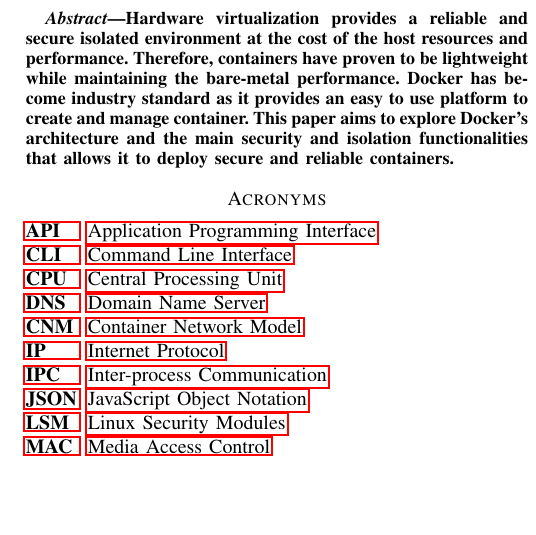
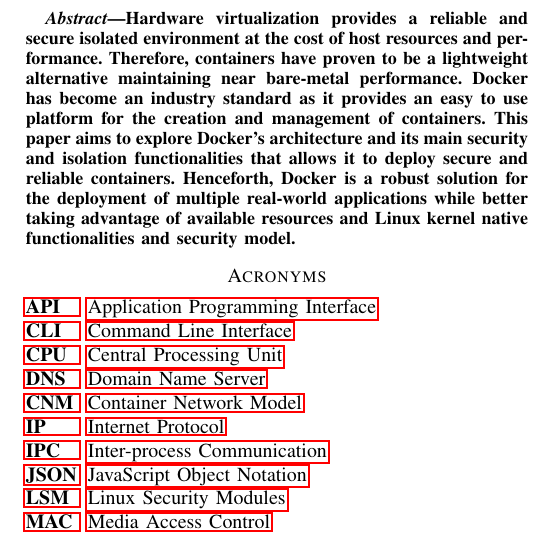
Before and after one commit to rsbguerra/CC-Docker-report, a LaTeX paper (src/main.tex): part of one column of page 1 of 6, cut so that both start at the same text, the shorter picture padded with empty space. Compiled offline with pdfLaTeX; a missing font is replaced by an installed copy or a similar font; a LaTeX package or settings file that is missing is left out.

Commit message:
Adds conclusion to abstract

```diff
--- a/src/main.tex
+++ b/src/main.tex
@@ -16,19 +16,7 @@
 \maketitle
 
 \begin{abstract}
-    Hardware virtualization provides a reliable and secure isolated environment at the cost of the host resources and performance. Therefore, containers have proven to be lightweight while maintaining the bare-metal performance. Docker has become industry standard as it provides an easy to use platform to create and manage container. This paper aims to explore Docker's architecture and the main security and isolation functionalities that allows it to deploy secure and reliable containers.
-
-    %For a long period, ensuring that an application's performance is consistent across multiple, while managing different versions of, programing languages and libraries was almost impossible task. Thus, IT departments started to adopt the use of virtualization.have solved multiple issues regarding portability and compatibility of applications, but also introduced the concept of application isolation, which allowed multiple applications to be executed in parallel in the same machine without the risk of interference between them, by creating multiple  on the same system. However, virtualization has several drawbacks, the biggest one being the performance degradation due to the heavy nature of virtualizing
-
-    %O abstract tem de ser um resumo muito resumido de “este era o problema, haviam estas soluções, tinham falhas (não precisas dizer quais), e o Docker propõe-se a responder a isso com o uso de containers”. Depois dizes que no artigo são explorados X, Y e Z tópicos sobre o Docker e, por fim, se o Docker é uma solução viável ou não (mais nada)
-
-    % (150 words)
-    % For a long period, ensuring that an application's performance is consistent across multiple, while managing different versions of, programing languages and libraries was almost impossible task. Thus, IT departments started to adopt the use of virtualization.have solved multiple issues regarding portability and compatibility of applications, but also introduced the concept of application isolation, which allowed multiple applications to be executed in parallel in the same machine without the risk of interference between them, by creating multiple  on the same system. However, virtualization has several drawbacks, the biggest one being the performance degradation due to the heavy nature of virtualizing an entireor even different architectures. In addition, the need for portability was not fully met with. Hypervisor software from different vendors creates an additional roadblock to deploying applications regardless of the underlying hardware. Therefore, the IT industry has been steadily adopting the use of containerization. Containers provide an lightweight and
-
-    % (100 words)
-    % For a long period, ensuring that an application's performance is consistent across multiple, while managing different versions of, programing languages and libraries was almost impossible task. Thus, IT departments started to adopt the use of virtualization.have solved multiple issues regarding portability and compatibility of applications, but also introduced the concept of application isolation, which allowed multiple applications to be executed in parallel in the same machine without the risk of interference between them, by creating multiple  on the same system. However, virtualization has several drawbacks, the biggest one being the performance degradation due to the heavy nature of virtualizing
-
-
+    Hardware virtualization provides a reliable and secure isolated environment at the cost of host resources and performance. Therefore, containers have proven to be a lightweight alternative maintaining near bare-metal performance. Docker has become an industry standard as it provides an easy to use platform for the creation and management of containers. This paper aims to explore Docker's architecture and its main security and isolation functionalities that allows it to deploy secure and reliable containers. Henceforth, Docker is a robust solution for the deployment of multiple real-world applications while better taking advantage of available resources and Linux kernel native functionalities and security model.
 \end{abstract}
 
 \input{../sections/acro.tex}
```
Also changed, not shown: sections/conclusion.tex (+2 -0 lines).
